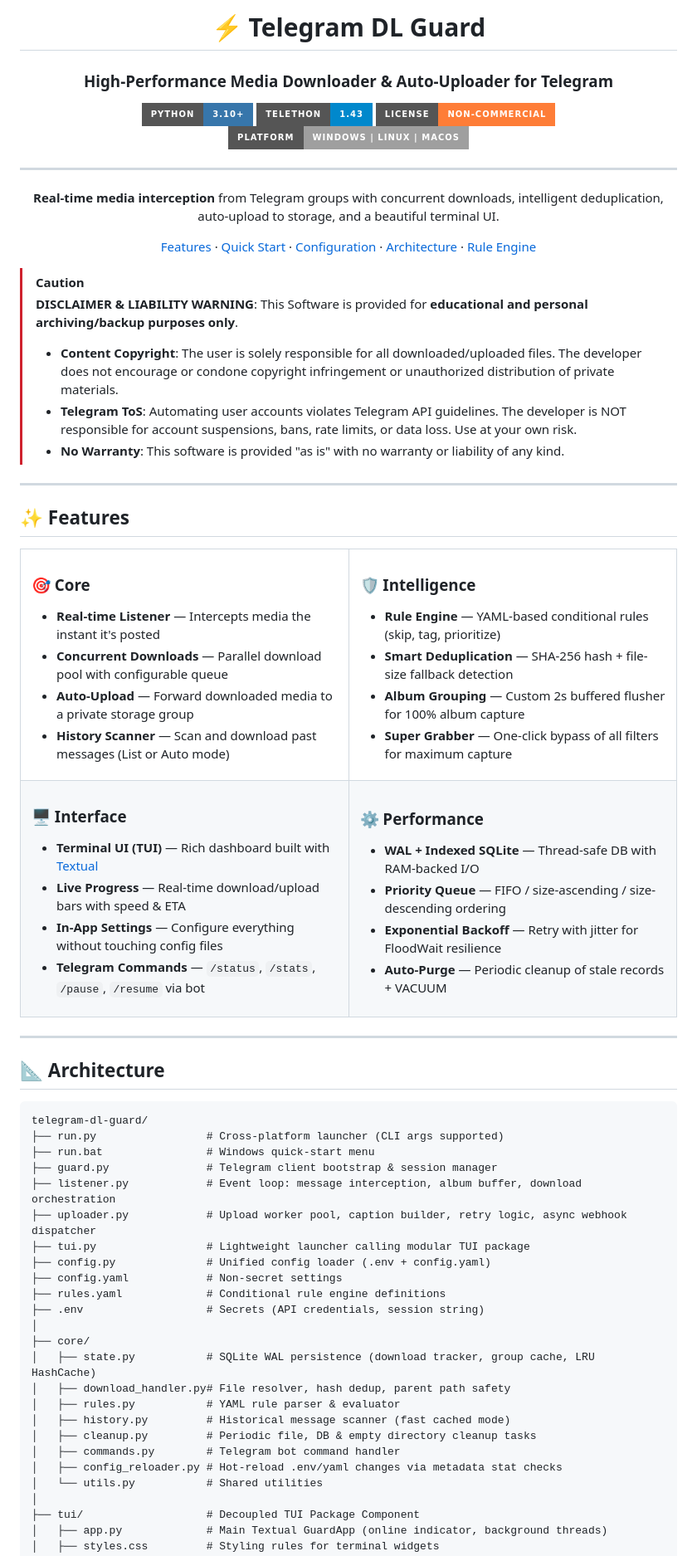
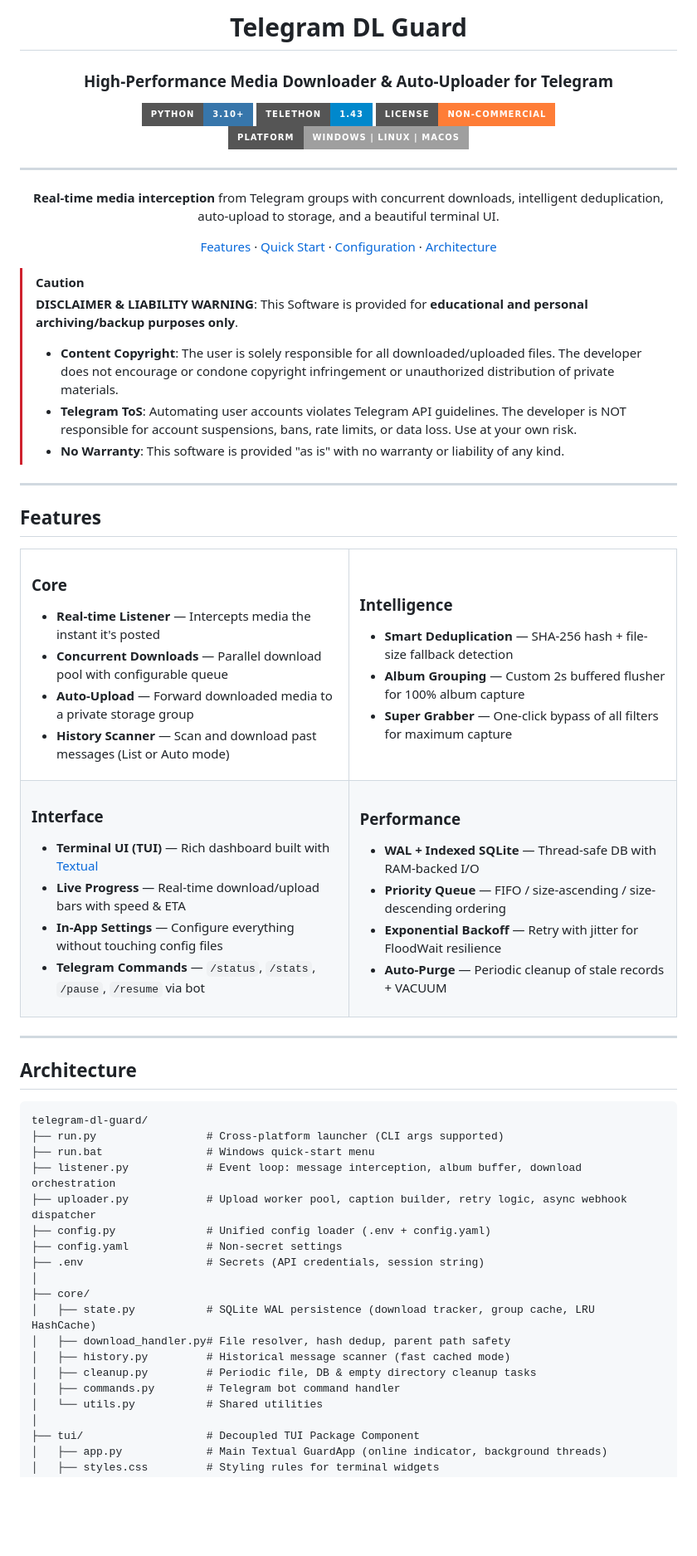
Before and after one commit to ChokechaiXD/telegram-dl-guard, a Markdown page: README.md, the part around one of its changes. Shown at 83% size. GitHub-like rendering; badges without logos; blank space fills up the shorter version.

````diff
--- a/README.md
+++ b/README.md
@@ -1,6 +1,6 @@
 <div align="center">
 
-# ⚡ Telegram DL Guard
+# Telegram DL Guard
 
 ### High-Performance Media Downloader & Auto-Uploader for Telegram
 
@@ -14,7 +14,7 @@
 **Real-time media interception** from Telegram groups with concurrent downloads,
 intelligent deduplication, auto-upload to storage, and a beautiful terminal UI.
 
-[Features](#-features) · [Quick Start](#-quick-start) · [Configuration](#-configuration) · [Architecture](#-architecture) · [Rule Engine](#-rule-engine)
+[Features](#features) · [Quick Start](#quick-start) · [Configuration](#configuration) · [Architecture](#architecture)
 
 </div>
 
@@ -26,13 +26,13 @@ intelligent deduplication, auto-upload to storage, and a beautiful terminal UI.
 
 ---
 
-## ✨ Features
+## Features
 
 <table>
 <tr>
 <td width="50%">
 
-### 🎯 Core
+### Core
 - **Real-time Listener** — Intercepts media the instant it's posted
 - **Concurrent Downloads** — Parallel download pool with configurable queue
 - **Auto-Upload** — Forward downloaded media to a private storage group
@@ -41,8 +41,7 @@ intelligent deduplication, auto-upload to storage, and a beautiful terminal UI.
 </td>
 <td width="50%">
 
-### 🛡️ Intelligence
-- **Rule Engine** — YAML-based conditional rules (skip, tag, prioritize)
+### Intelligence
 - **Smart Deduplication** — SHA-256 hash + file-size fallback detection
 - **Album Grouping** — Custom 2s buffered flusher for 100% album capture
 - **Super Grabber** — One-click bypass of all filters for maximum capture
@@ -52,7 +51,7 @@ intelligent deduplication, auto-upload to storage, and a beautiful terminal UI.
 <tr>
 <td>
 
-### 🖥️ Interface
+### Interface
 - **Terminal UI (TUI)** — Rich dashboard built with [Textual](https://textual.textualize.io/)
 - **Live Progress** — Real-time download/upload bars with speed & ETA
 - **In-App Settings** — Configure everything without touching config files
@@ -61,7 +60,7 @@ intelligent deduplication, auto-upload to storage, and a beautiful terminal UI.
 </td>
 <td>
 
-### ⚙️ Performance
+### Performance
 - **WAL + Indexed SQLite** — Thread-safe DB with RAM-backed I/O
 - **Priority Queue** — FIFO / size-ascending / size-descending ordering
 - **Exponential Backoff** — Retry with jitter for FloodWait resilience
@@ -73,29 +72,24 @@ intelligent deduplication, auto-upload to storage, and a beautiful terminal UI.
 
 ---
 
-## 📐 Architecture
+## Architecture
 
 ```
 telegram-dl-guard/
 ├── run.py                 # Cross-platform launcher (CLI args supported)
 ├── run.bat                # Windows quick-start menu
-├── guard.py               # Telegram client bootstrap & session manager
 ├── listener.py            # Event loop: message interception, album buffer, download orchestration
 ├── uploader.py            # Upload worker pool, caption builder, retry logic, async webhook dispatcher
-├── tui.py                 # Lightweight launcher calling modular TUI package
 ├── config.py              # Unified config loader (.env + config.yaml)
 ├── config.yaml            # Non-secret settings
-├── rules.yaml             # Conditional rule engine definitions
 ├── .env                   # Secrets (API credentials, session string)
 │
 ├── core/
 │   ├── state.py           # SQLite WAL persistence (download tracker, group cache, LRU HashCache)
 │   ├── download_handler.py# File resolver, hash dedup, parent path safety
-│   ├── rules.py           # YAML rule parser & evaluator
 │   ├── history.py         # Historical message scanner (fast cached mode)
 │   ├── cleanup.py         # Periodic file, DB & empty directory cleanup tasks
 │   ├── commands.py        # Telegram bot command handler
-│   ├── config_reloader.py # Hot-reload .env/yaml changes via metadata stat checks
 │   └── utils.py           # Shared utilities
 │
 ├── tui/                   # Decoupled TUI Package Component
````
Also changed, not shown: other parts of README.md (+14 -75 lines).
